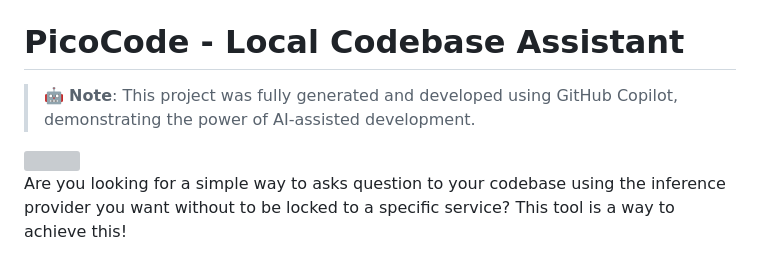
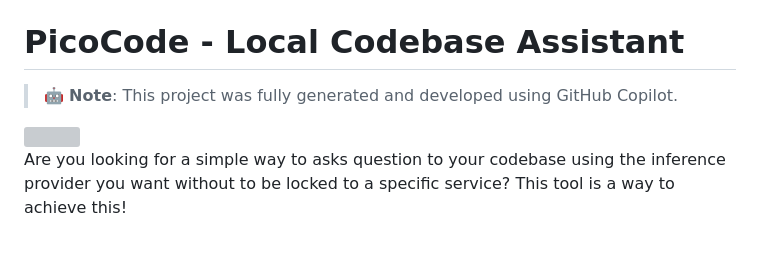
Before and after one commit to CodeAtCode/PicoCode, a Markdown page: README.md, the part around the change printed below. Drawn GitHub-style; grey boxes are pictures that could not be loaded.

```diff
--- a/README.md
+++ b/README.md
@@ -2,5 +2,5 @@
 
 # PicoCode - Local Codebase Assistant
 
-> 🤖 **Note**: This project was fully generated and developed using GitHub Copilot, demonstrating the power of AI-assisted development.
+> 🤖 **Note**: This project was fully generated and developed using GitHub Copilot.
 
```
Also changed, not shown: other parts of README.md (+1 -1 lines).
